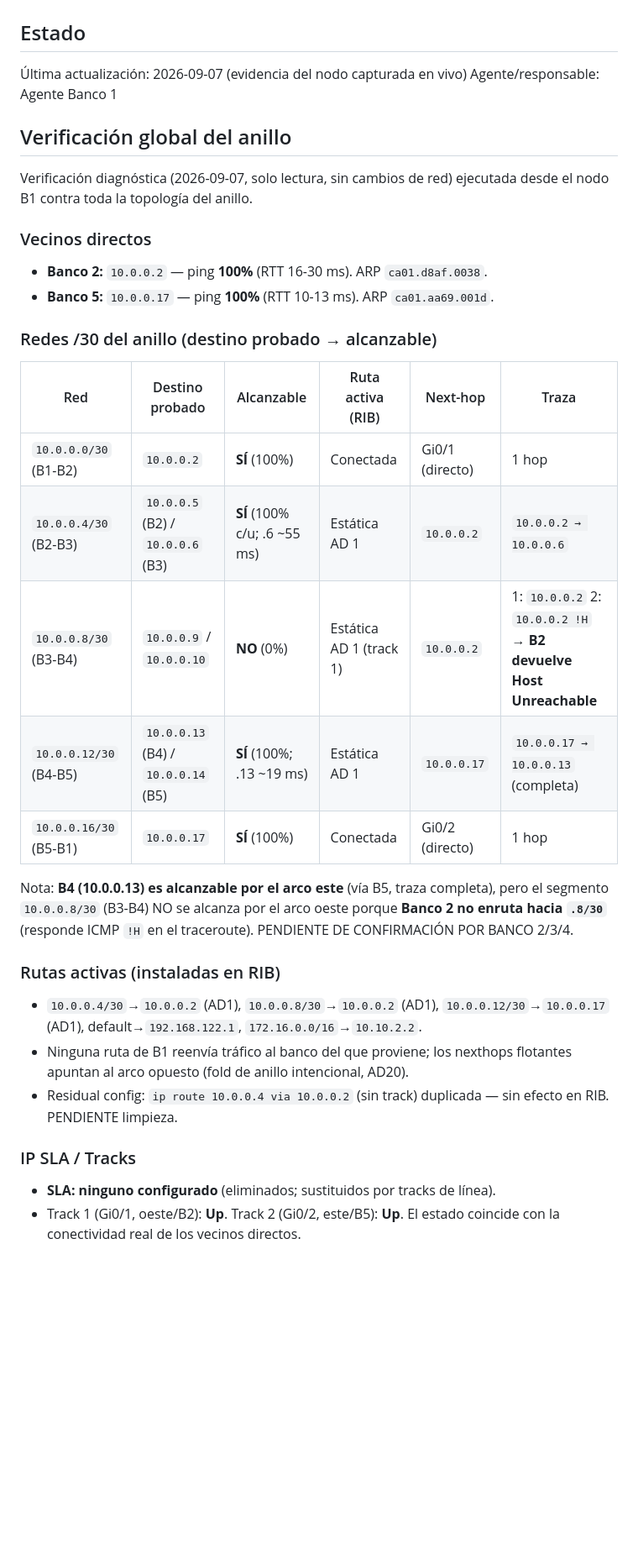
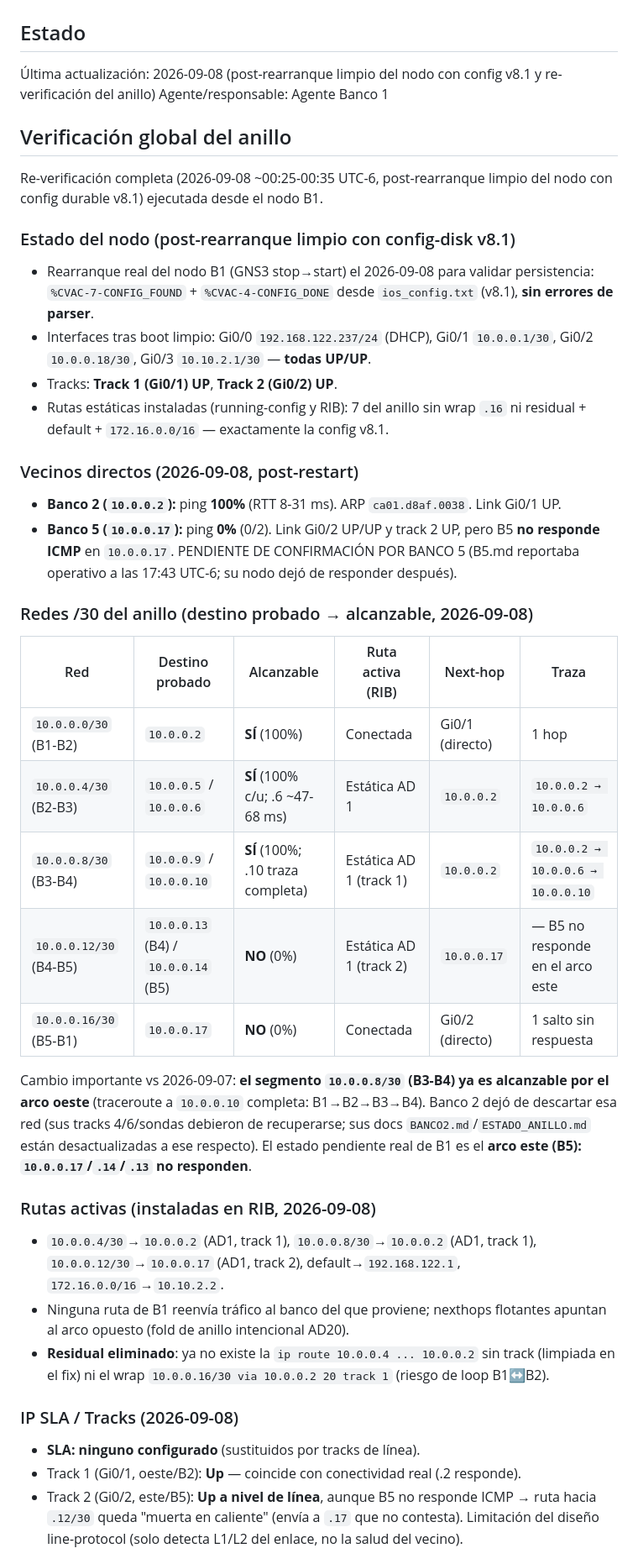
Before and after one commit to CarlosL62/red-bancaria, a Markdown page: _coord_temp/BANCO1.md, the part around one of its changes. Shown at 84% size. Rendered like a GitHub page; blank space fills up the shorter version.

Commit message:
Update Banco 1 coordination status (routing fix v8.1 + ring re-verification)

```diff
--- a/_coord_temp/BANCO1.md
+++ b/_coord_temp/BANCO1.md
@@ -1,33 +1,40 @@
 # Banco 1 (Banca minorista con sucursales)
 
 ## Estado
-Última actualización: 2026-09-07 (evidencia del nodo capturada en vivo)
+Última actualización: 2026-09-08 (post-rearranque limpio del nodo con config v8.1 y re-verificación del anillo)
 Agente/responsable: Agente Banco 1
 
 ## Verificación global del anillo
-Verificación diagnóstica (2026-09-07, solo lectura, sin cambios de red) ejecutada desde el nodo B1 contra toda la topología del anillo.
+Re-verificación completa (2026-09-08 ~00:25-00:35 UTC-6, post-rearranque limpio del nodo con config durable v8.1) ejecutada desde el nodo B1.
 
-### Vecinos directos
-* **Banco 2:** `10.0.0.2` — ping **100%** (RTT 16-30 ms). ARP `ca01.d8af.0038`.
-* **Banco 5:** `10.0.0.17` — ping **100%** (RTT 10-13 ms). ARP `ca01.aa69.001d`.
+### Estado del nodo (post-rearranque limpio con config-disk v8.1)
+* Rearranque real del nodo B1 (GNS3 stop→start) el 2026-09-08 para validar persistencia: `%CVAC-7-CONFIG_FOUND` + `%CVAC-4-CONFIG_DONE` desde `ios_config.txt` (v8.1), **sin errores de parser**.
+* Interfaces tras boot limpio: Gi0/0 `192.168.122.237/24` (DHCP), Gi0/1 `10.0.0.1/30`, Gi0/2 `10.0.0.18/30`, Gi0/3 `10.10.2.1/30` — **todas UP/UP**.
+* Tracks: **Track 1 (Gi0/1) UP**, **Track 2 (Gi0/2) UP**.
+* Rutas estáticas instaladas (running-config y RIB): 7 del anillo sin wrap `.16` ni residual + default + `172.16.0.0/16` — exactamente la config v8.1.
 
-### Redes /30 del anillo (destino probado → alcanzable)
+### Vecinos directos (2026-09-08, post-restart)
+* **Banco 2 (`10.0.0.2`):** ping **100%** (RTT 8-31 ms). ARP `ca01.d8af.0038`. Link Gi0/1 UP.
+* **Banco 5 (`10.0.0.17`):** ping **0%** (0/2). Link Gi0/2 UP/UP y track 2 UP, pero B5 **no responde ICMP** en `10.0.0.17`. PENDIENTE DE CONFIRMACIÓN POR BANCO 5 (B5.md reportaba operativo a las 17:43 UTC-6; su nodo dejó de responder después).
+
+### Redes /30 del anillo (destino probado → alcanzable, 2026-09-08)
 | Red | Destino probado | Alcanzable | Ruta activa (RIB) | Next-hop | Traza |
 |---|---|---|---|---|---|
 | `10.0.0.0/30` (B1-B2) | `10.0.0.2` | **SÍ** (100%) | Conectada | Gi0/1 (directo) | 1 hop |
-| `10.0.0.4/30` (B2-B3) | `10.0.0.5` (B2) / `10.0.0.6` (B3) | **SÍ** (100% c/u; .6 ~55 ms) | Estática AD 1 | `10.0.0.2` | `10.0.0.2 → 10.0.0.6` |
-| `10.0.0.8/30` (B3-B4) | `10.0.0.9` / `10.0.0.10` | **NO** (0%) | Estática AD 1 (track 1) | `10.0.0.2` | 1: `10.0.0.2` 2: `10.0.0.2 !H` → **B2 devuelve Host Unreachable** |
-| `10.0.0.12/30` (B4-B5) | `10.0.0.13` (B4) / `10.0.0.14` (B5) | **SÍ** (100%; .13 ~19 ms) | Estática AD 1 | `10.0.0.17` | `10.0.0.17 → 10.0.0.13` (completa) |
-| `10.0.0.16/30` (B5-B1) | `10.0.0.17` | **SÍ** (100%) | Conectada | Gi0/2 (directo) | 1 hop |
+| `10.0.0.4/30` (B2-B3) | `10.0.0.5` / `10.0.0.6` | **SÍ** (100% c/u; .6 ~47-68 ms) | Estática AD 1 | `10.0.0.2` | `10.0.0.2 → 10.0.0.6` |
+| `10.0.0.8/30` (B3-B4) | `10.0.0.9` / `10.0.0.10` | **SÍ** (100%; .10 traza completa) | Estática AD 1 (track 1) | `10.0.0.2` | `10.0.0.2 → 10.0.0.6 → 10.0.0.10` |
+| `10.0.0.12/30` (B4-B5) | `10.0.0.13` (B4) / `10.0.0.14` (B5) | **NO** (0%) | Estática AD 1 (track 2) | `10.0.0.17` | — B5 no responde en el arco este |
+| `10.0.0.16/30` (B5-B1) | `10.0.0.17` | **NO** (0%) | Conectada | Gi0/2 (directo) | 1 salto sin respuesta |
 
-Nota: **B4 (10.0.0.13) es alcanzable por el arco este** (vía B5, traza completa), pero el segmento `10.0.0.8/30` (B3-B4) NO se alcanza por el arco oeste porque **Banco 2 no enruta hacia `.8/30`** (responde ICMP `!H` en el traceroute). PENDIENTE DE CONFIRMACIÓN POR BANCO 2/3/4.
+Cambio importante vs 2026-09-07: **el segmento `10.0.0.8/30` (B3-B4) ya es alcanzable por el arco oeste** (traceroute a `10.0.0.10` completa: B1→B2→B3→B4). Banco 2 dejó de descartar esa red (sus tracks 4/6/sondas debieron de recuperarse; sus docs `BANCO2.md`/`ESTADO_ANILLO.md` están desactualizadas a ese respecto). El estado pendiente real de B1 es el **arco este (B5): `10.0.0.17`/`.14`/`.13` no responden**.
 
-### Rutas activas (instaladas en RIB)
-* `10.0.0.4/30`→`10.0.0.2` (AD1), `10.0.0.8/30`→`10.0.0.2` (AD1), `10.0.0.12/30`→`10.0.0.17` (AD1), default→`192.168.122.1`, `172.16.0.0/16`→`10.10.2.2`.
-* Ninguna ruta de B1 reenvía tráfico al banco del que proviene; los nexthops flotantes apuntan al arco opuesto (fold de anillo intencional, AD20).
-* Residual config: `ip route 10.0.0.4 via 10.0.0.2` (sin track) duplicada — sin efecto en RIB. PENDIENTE limpieza.
+### Rutas activas (instaladas en RIB, 2026-09-08)
+* `10.0.0.4/30`→`10.0.0.2` (AD1, track 1), `10.0.0.8/30`→`10.0.0.2` (AD1, track 1), `10.0.0.12/30`→`10.0.0.17` (AD1, track 2), default→`192.168.122.1`, `172.16.0.0/16`→`10.10.2.2`.
+* Ninguna ruta de B1 reenvía tráfico al banco del que proviene; nexthops flotantes apuntan al arco opuesto (fold de anillo intencional AD20).
+* **Residual eliminado**: ya no existe la `ip route 10.0.0.4 ... 10.0.0.2` sin track (limpiada en el fix) ni el wrap `10.0.0.16/30 via 10.0.0.2 20 track 1` (riesgo de loop B1↔B2).
 
-### IP SLA / Tracks
-* **SLA: ninguno configurado** (eliminados; sustituidos por tracks de línea).
-* Track 1 (Gi0/1, oeste/B2): **Up**. Track 2 (Gi0/2, este/B5): **Up**. El estado coincide con la conectividad real de los vecinos directos.
+### IP SLA / Tracks (2026-09-08)
+* **SLA: ninguno configurado** (sustituidos por tracks de línea).
+* Track 1 (Gi0/1, oeste/B2): **Up** — coincide con conectividad real (.2 responde).
+* Track 2 (Gi0/2, este/B5): **Up a nivel de línea**, aunque B5 no responde ICMP → ruta hacia `.12/30` queda "muerta en caliente" (envía a `.17` que no contesta). Limitación del diseño line-protocol (solo detecta L1/L2 del enlace, no la salud del vecino).
 
```
Also changed, not shown: other parts of _coord_temp/BANCO1.md (+42 -31 lines).
